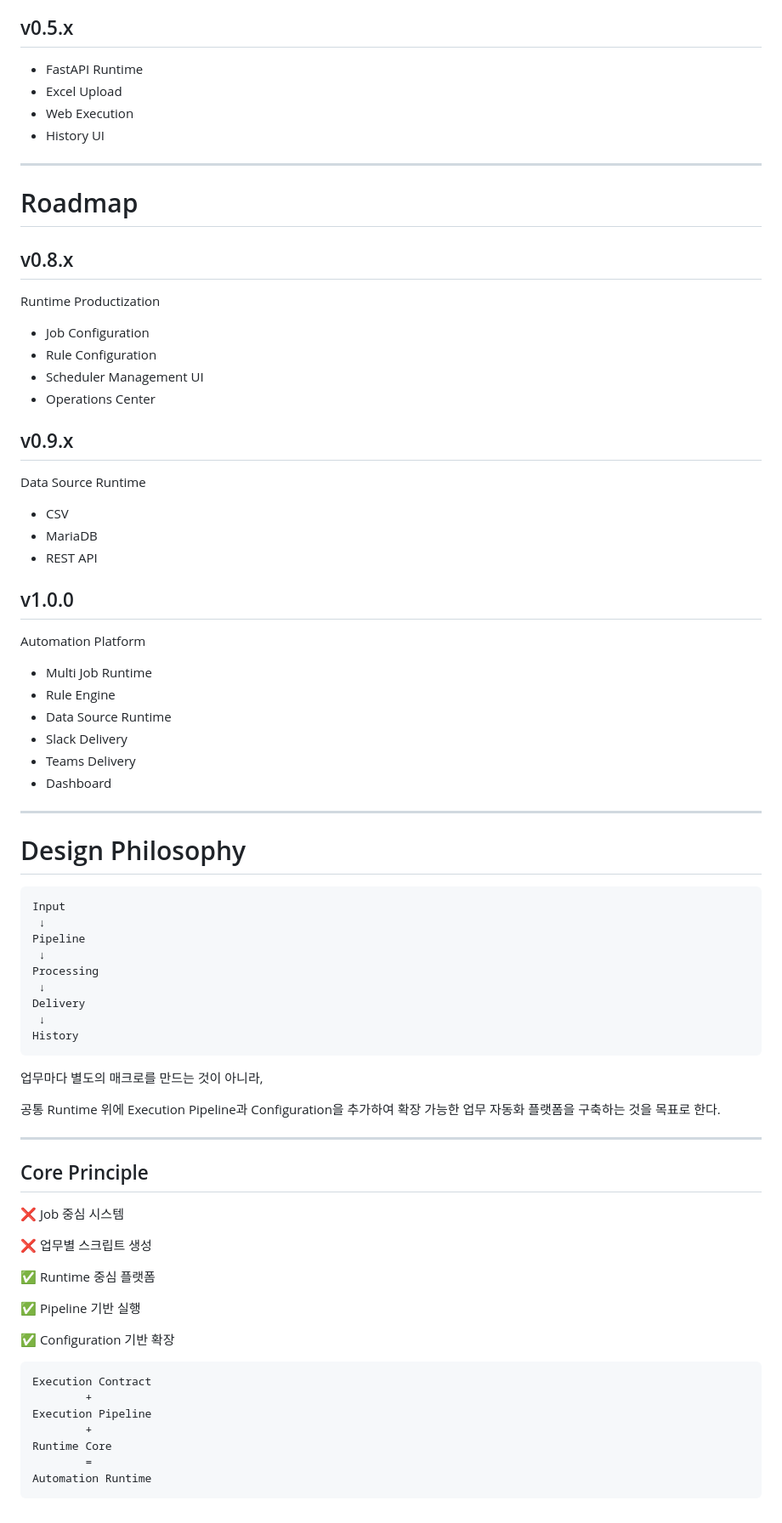
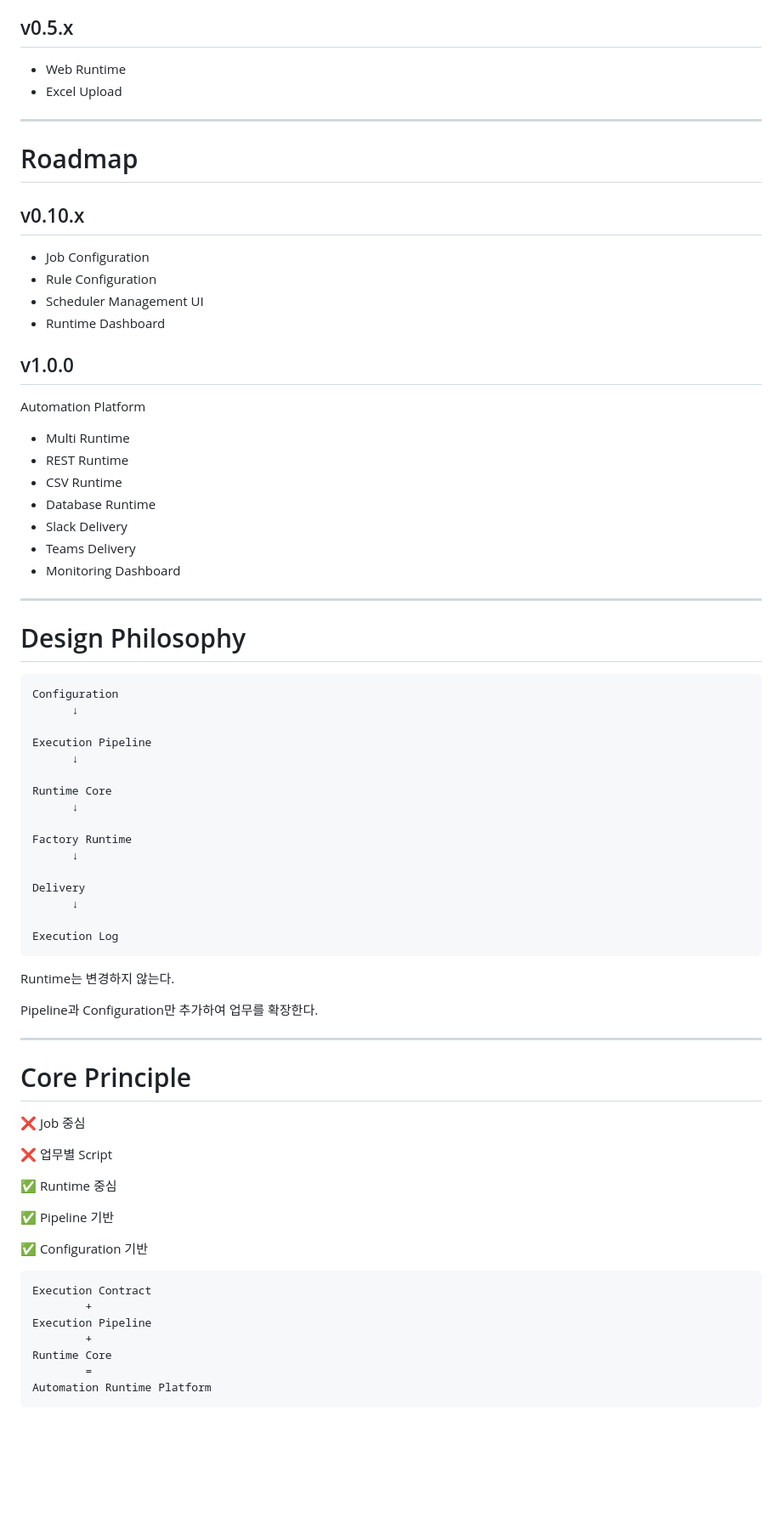
Before and after one commit to seos73410608/automation-runtime, a Markdown page: README.md, the part around one of its changes. Shown at 85% size. Rendered like a GitHub page; blank space fills up the shorter version.

````diff
--- a/README.md
+++ b/README.md
@@ -312,83 +365,79 @@ HISTORY
 
 ## v0.5.x
 
-* FastAPI Runtime
+* Web Runtime
 * Excel Upload
-* Web Execution
-* History UI
 
 ---
 
 # Roadmap
 
-## v0.8.x
-
-Runtime Productization
+## v0.10.x
 
 * Job Configuration
 * Rule Configuration
 * Scheduler Management UI
-* Operations Center
-
-## v0.9.x
-
-Data Source Runtime
-
-* CSV
-* MariaDB
-* REST API
+* Runtime Dashboard
 
 ## v1.0.0
 
 Automation Platform
 
-* Multi Job Runtime
-* Rule Engine
-* Data Source Runtime
+* Multi Runtime
+* REST Runtime
+* CSV Runtime
+* Database Runtime
 * Slack Delivery
 * Teams Delivery
-* Dashboard
+* Monitoring Dashboard
 
 ---
 
 # Design Philosophy
 
-```text
-Input
- ↓
-Pipeline
- ↓
-Processing
- ↓
+```
+Configuration
+      ↓
+
+Execution Pipeline
+      ↓
+
+Runtime Core
+      ↓
+
+Factory Runtime
+      ↓
+
 Delivery
- ↓
-History
+      ↓
+
+Execution Log
 ```
 
-업무마다 별도의 매크로를 만드는 것이 아니라,
+Runtime는 변경하지 않는다.
 
-공통 Runtime 위에 Execution Pipeline과 Configuration을 추가하여 확장 가능한 업무 자동화 플랫폼을 구축하는 것을 목표로 한다.
+Pipeline과 Configuration만 추가하여 업무를 확장한다.
 
 ---
 
-## Core Principle
+# Core Principle
 
-❌ Job 중심 시스템
+❌ Job 중심
 
-❌ 업무별 스크립트 생성
+❌ 업무별 Script
 
-✅ Runtime 중심 플랫폼
+✅ Runtime 중심
 
-✅ Pipeline 기반 실행
+✅ Pipeline 기반
 
-✅ Configuration 기반 확장
+✅ Configuration 기반
 
-```text
+```
 Execution Contract
         +
 Execution Pipeline
         +
 Runtime Core
         =
-Automation Runtime
+Automation Runtime Platform
 ```
````
Also changed, not shown: other parts of README.md (+226 -173 lines).
